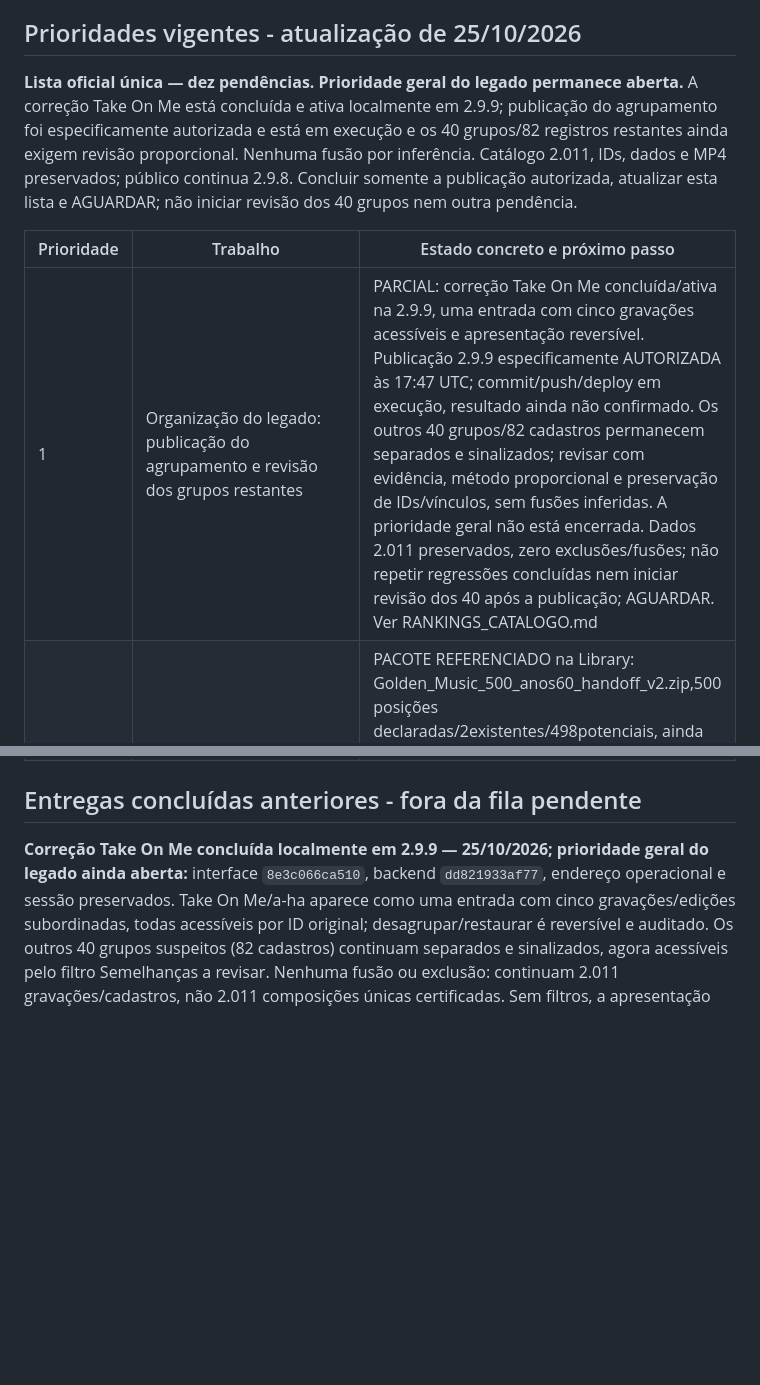
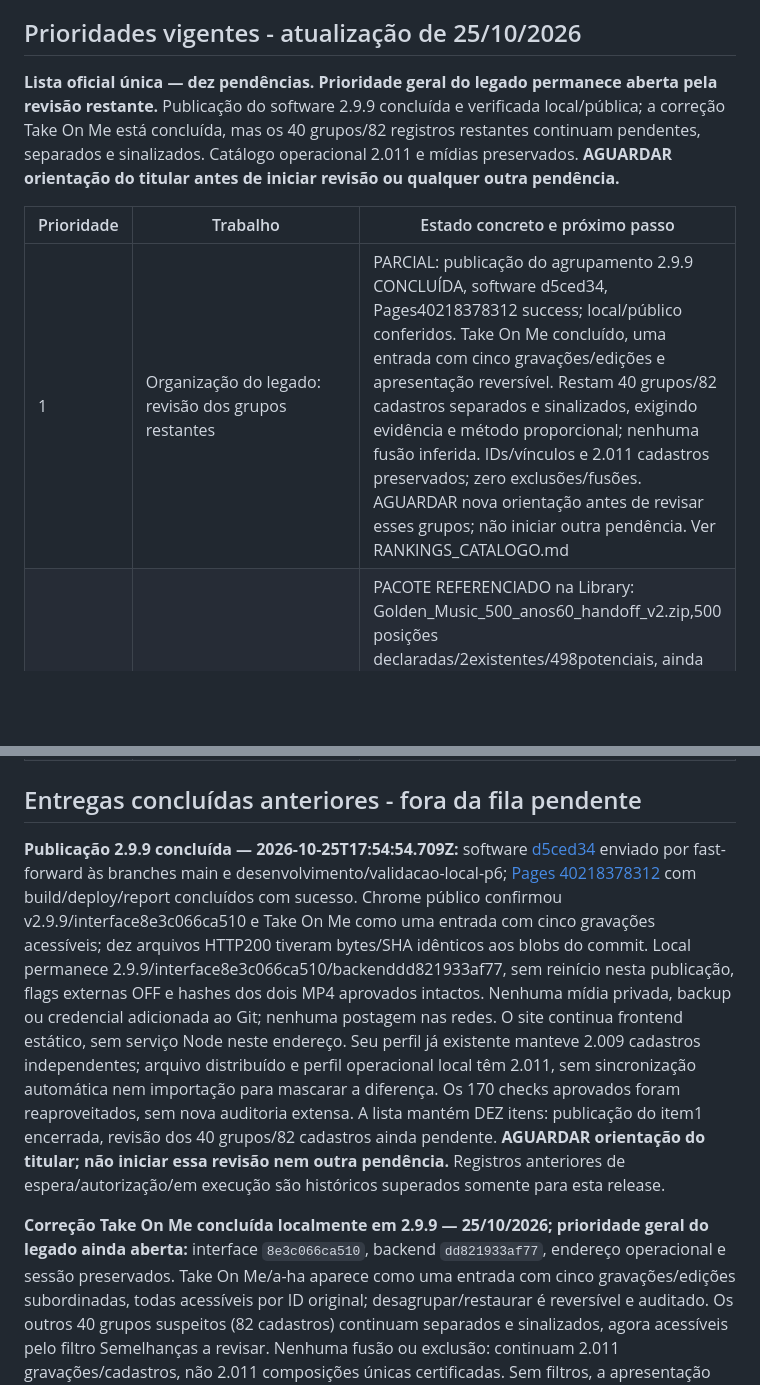
Before and after one commit to RicardoHussen2026/golden-music-memories, a Markdown page: docs/ORGANIZACAO_PROJETO.md, 2 parts joined by grey strips. Drawn GitHub-style; blank space fills up the shorter version.

```diff
--- a/docs/ORGANIZACAO_PROJETO.md
+++ b/docs/ORGANIZACAO_PROJETO.md
@@ -6,11 +6,11 @@
 
 ## Prioridades vigentes - atualização de 25/10/2026
 
-**Lista oficial única — dez pendências. Prioridade geral do legado permanece aberta.** A correção Take On Me está concluída e ativa localmente em 2.9.9; publicação do agrupamento foi especificamente autorizada e está em execução e os 40 grupos/82 registros restantes ainda exigem revisão proporcional. Nenhuma fusão por inferência. Catálogo 2.011, IDs, dados e MP4 preservados; público continua 2.9.8. Concluir somente a publicação autorizada, atualizar esta lista e AGUARDAR; não iniciar revisão dos 40 grupos nem outra pendência.
+**Lista oficial única — dez pendências. Prioridade geral do legado permanece aberta pela revisão restante.** Publicação do software 2.9.9 concluída e verificada local/pública; a correção Take On Me está concluída, mas os 40 grupos/82 registros restantes continuam pendentes, separados e sinalizados. Catálogo operacional 2.011 e mídias preservados. **AGUARDAR orientação do titular antes de iniciar revisão ou qualquer outra pendência.**
 
 | Prioridade | Trabalho | Estado concreto e próximo passo |
 |---|---|---|
-| 1 | Organização do legado: publicação do agrupamento e revisão dos grupos restantes | PARCIAL: correção Take On Me concluída/ativa na 2.9.9, uma entrada com cinco gravações acessíveis e apresentação reversível. Publicação 2.9.9 especificamente AUTORIZADA às 17:47 UTC; commit/push/deploy em execução, resultado ainda não confirmado. Os outros 40 grupos/82 cadastros permanecem separados e sinalizados; revisar com evidência, método proporcional e preservação de IDs/vínculos, sem fusões inferidas. A prioridade geral não está encerrada. Dados 2.011 preservados, zero exclusões/fusões; não repetir regressões concluídas nem iniciar revisão dos 40 após a publicação; AGUARDAR. Ver RANKINGS_CATALOGO.md |
+| 1 | Organização do legado: revisão dos grupos restantes | PARCIAL: publicação do agrupamento 2.9.9 CONCLUÍDA, software d5ced34, Pages40218378312 success; local/público conferidos. Take On Me concluído, uma entrada com cinco gravações/edições e apresentação reversível. Restam 40 grupos/82 cadastros separados e sinalizados, exigindo evidência e método proporcional; nenhuma fusão inferida. IDs/vínculos e 2.011 cadastros preservados; zero exclusões/fusões. AGUARDAR nova orientação antes de revisar esses grupos; não iniciar outra pendência. Ver RANKINGS_CATALOGO.md |
 | 2 | Completar pelo menos500 músicas distintas1960–1969, seleção baseada em fontes | PACOTE REFERENCIADO na Library: Golden_Music_500_anos60_handoff_v2.zip,500 posições declaradas/2existentes/498potenciais, ainda não conciliado neste PC. Recepção oficial falhou na instalação de metadados por incompatibilidadeWindows os.setxattr; arquivo final não criado, hash/bytes ainda não verificados. Necessário ZIP em caminho local explicitamente informado ou fluxo compatível; não contornar nem usar arquivo sem identidade. Nenhuma importação: catálogo2011/anos60=2. Ready_for_import=false significa revisão desktop pendente; áudio/capas não são pré-requisitos, MBID não é única via de prova. Critérios atuais em RANKINGS_CATALOGO.md |
 | 3 | Respectivas capas das músicas dos anos60 | A RECEBER/CONFERIR junto da seleção validada: vínculo inequívoco música/gravação/edição, fonte e arquivo/hash. Distinguir capa de álbum/single/reedição; não assumir capa histórica como arte Golden ou licença de publicação. Sem geração IA/compras; preservar artes e MP4 aprovados. Ausências/incertezas ficam no manifesto, sem substituição automática |
 | 4 | Capas Bateria2 e biblioteca histórica | PARCIAL COM AVANÇO: auditoria129imagens/95conteúdos reaproveitada; ZIP/hash inalterado. API oficial conferiu três candidatos: Linda Williams/City Living e Jimmie & Vella Cameron/Song Painters com RecordingID+release+produto explícitos,2 imagens incorporadas em acervo/capas-historicas, foraGit, idempotência0novas. Randy Brown sem relação de produto na resposta e Wilton Felder moderado seguem pendentes; total127referências a revisar e1880bináriosV2 ausentes. Consulta por música entregue/ativa e software publicado na2.9.8: Catálogo → Detalhes → Consultar capas históricas. Usa índice local e ID exato, preview/origem/status sem exigir produção e sem copiar para anexos.127 referências e biblioteca restante seguem pendentes; direitos não verificados; templates/MP4 intactos. Ver TEMPLATES.md |
@@ -22,6 +22,8 @@
 | 10 | Pacote GMM_REVISAO_TOTAL_V02 | ÚLTIMO: ZIP localizado e documentos/estrutura inspecionados em leitura;10MP4+3apoios,sem áudio conforme manifesto. Nada extraído/executado/substituído; aplicação e validação visual ainda não realizadas nem inferidas da inspeção. Separado de capas históricas/500músicas. Ver TEMPLATES.md |
 
 ## Entregas concluídas anteriores - fora da fila pendente
+
+**Publicação 2.9.9 concluída — 2026-10-25T17:54:54.709Z:** software [d5ced34](https://github.com/RicardoHussen2026/golden-music-memories/commit/d5ced345f581564031bd2ec2a72f30574a46e69c) enviado por fast-forward às branches main e desenvolvimento/validacao-local-p6; [Pages 40218378312](https://github.com/RicardoHussen2026/golden-music-memories/actions/runs/40218378312) com build/deploy/report concluídos com sucesso. Chrome público confirmou v2.9.9/interface8e3c066ca510 e Take On Me como uma entrada com cinco gravações acessíveis; dez arquivos HTTP200 tiveram bytes/SHA idênticos aos blobs do commit. Local permanece 2.9.9/interface8e3c066ca510/backenddd821933af77, sem reinício nesta publicação, flags externas OFF e hashes dos dois MP4 aprovados intactos. Nenhuma mídia privada, backup ou credencial adicionada ao Git; nenhuma postagem nas redes. O site continua frontend estático, sem serviço Node neste endereço. Seu perfil já existente manteve 2.009 cadastros independentes; arquivo distribuído e perfil operacional local têm 2.011, sem sincronização automática nem importação para mascarar a diferença. Os 170 checks aprovados foram reaproveitados, sem nova auditoria extensa. A lista mantém DEZ itens: publicação do item1 encerrada, revisão dos 40 grupos/82 cadastros ainda pendente. **AGUARDAR orientação do titular; não iniciar essa revisão nem outra pendência.** Registros anteriores de espera/autorização/em execução são históricos superados somente para esta release.
 
 **Correção Take On Me concluída localmente em 2.9.9 — 25/10/2026; prioridade geral do legado ainda aberta:** interface `8e3c066ca510`, backend `dd821933af77`, endereço operacional e sessão preservados. Take On Me/a-ha aparece como uma entrada com cinco gravações/edições subordinadas, todas acessíveis por ID original; desagrupar/restaurar é reversível e auditado. Os outros 40 grupos suspeitos (82 cadastros) continuam separados e sinalizados, agora acessíveis pelo filtro Semelhanças a revisar. Nenhuma fusão ou exclusão: continuam 2.011 gravações/cadastros, não 2.011 composições únicas certificadas. Sem filtros, a apresentação padrão tem 2.007 resultados: um grupo revisado de cinco e 2.006 entradas individuais. Não inferir ano original a partir de edição/compilação; 1984/1985 permanecem distintos. Publicação externa 2.9.9 não tentada: aguarda aprovação específica; público permanece 2.9.8, sem commit/push/deploy novo.
 
```
Also changed, not shown: CONTINUIDADE.md (+2 -0 lines), docs/RANKINGS_CATALOGO.md (+2 -0 lines).
